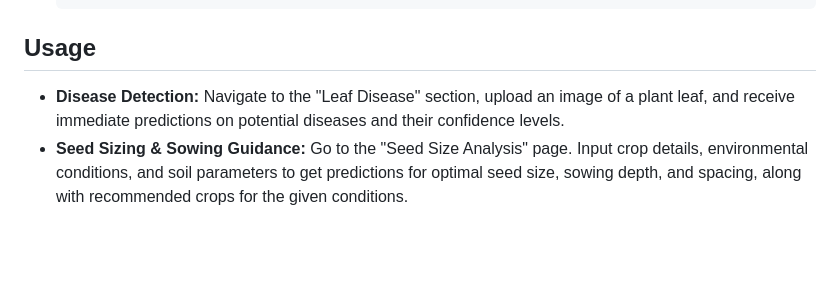
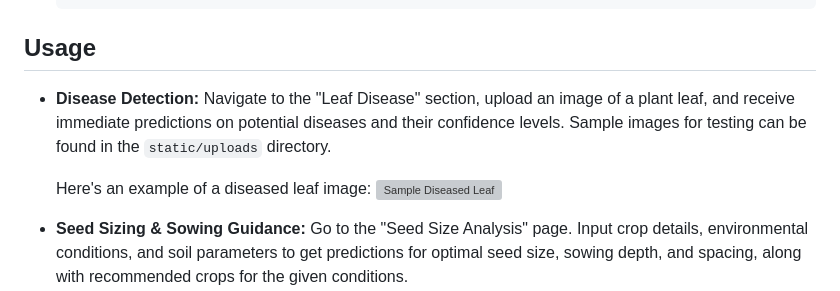
Before and after one commit to KrupalWarale/SmartAgriculture-Smart-Plant-Monitoring-and-Disease-Detection-System, a Markdown page: README.md, the part around the change. Rendered like a GitHub page; blank space fills up the shorter version; grey boxes are pictures that could not be loaded.

```diff
--- a/README.md
+++ b/README.md
@@ -53,7 +53,11 @@ To get started with the "Leaf" project, follow these steps:
 
 ## Usage
 
-*   **Disease Detection:** Navigate to the "Leaf Disease" section, upload an image of a plant leaf, and receive immediate predictions on potential diseases and their confidence levels.
+*   **Disease Detection:** Navigate to the "Leaf Disease" section, upload an image of a plant leaf, and receive immediate predictions on potential diseases and their confidence levels. Sample images for testing can be found in the `static/uploads` directory.
+
+    Here's an example of a diseased leaf image:
+    ![Sample Diseased Leaf](static/uploads/Alternaria_Leaf_resized.jpg)
+
 *   **Seed Sizing & Sowing Guidance:** Go to the "Seed Size Analysis" page. Input crop details, environmental conditions, and soil parameters to get predictions for optimal seed size, sowing depth, and spacing, along with recommended crops for the given conditions.
 *   **Sensor Data Monitoring:** Access the "Sensor Docs" page to view the current simulated sensor data, including temperature, humidity, soil moisture, motion detection, and pump status. The `plant_monitor.py` script can be run to update this data.
 *   **Weather Information:** The application leverages a weather API to provide relevant environmental data for informed decisions.
```
